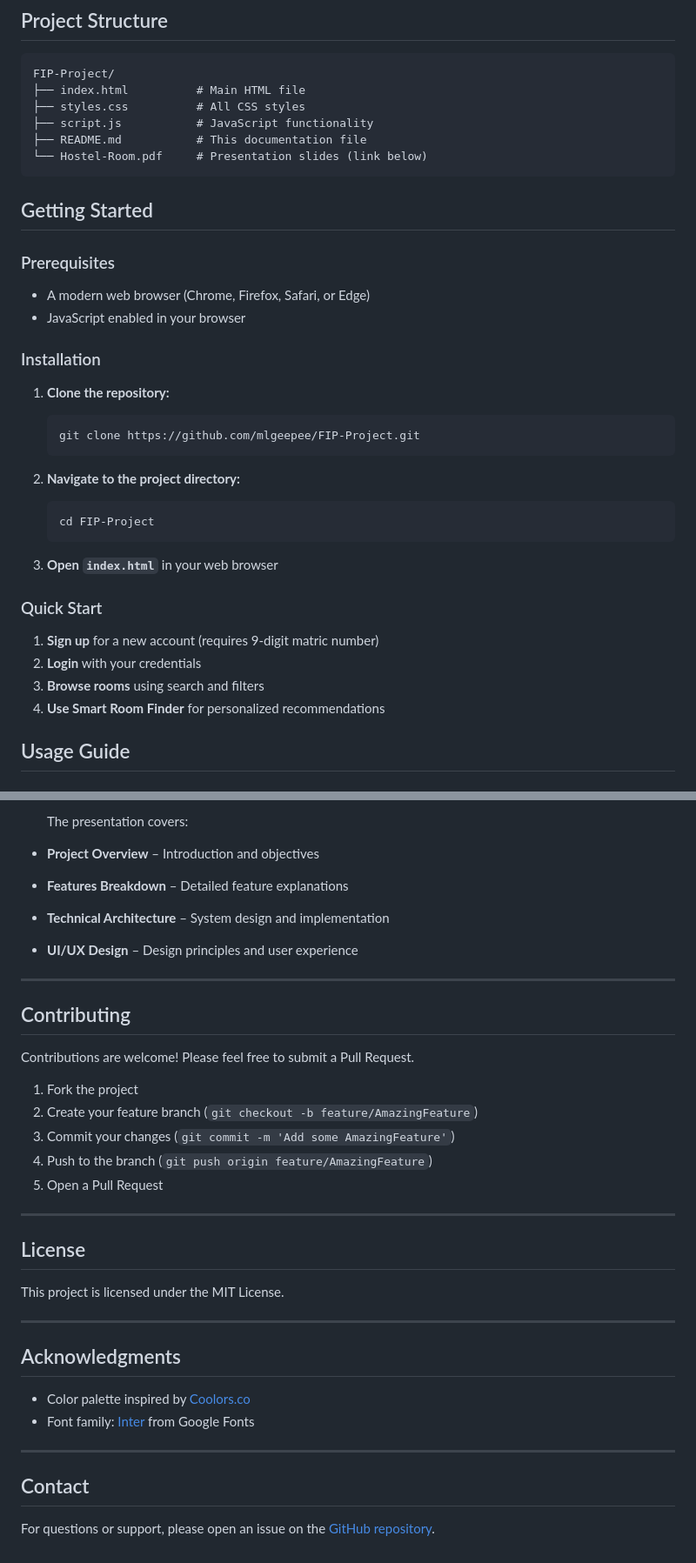
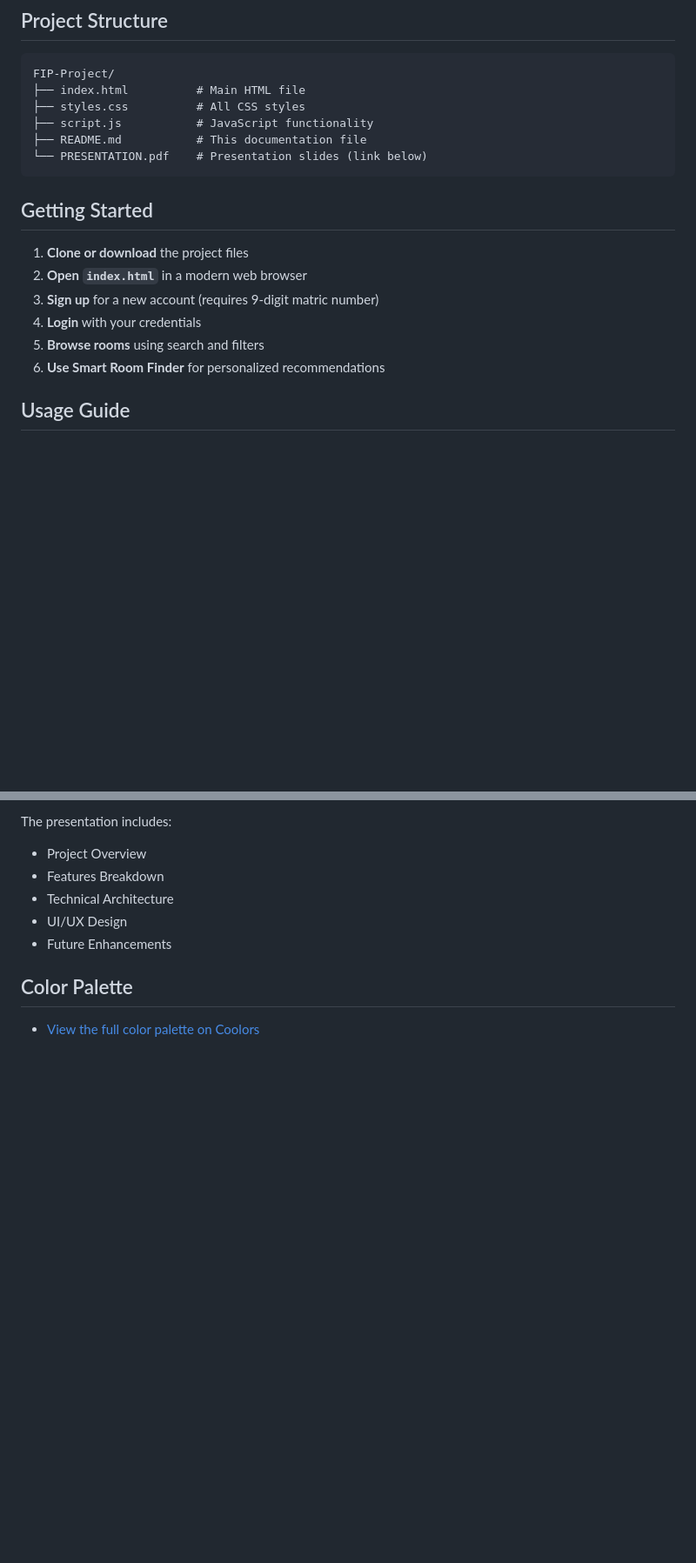
Before and after one commit to mlgeepee/FIP-Project, a Markdown page: README.md, 2 parts joined by grey strips. Shown at 87% size. Rendered like a GitHub page; blank space fills up the shorter version.

Commit message:
update README with improved structure and content clarity

````diff
--- a/README.md
+++ b/README.md
@@ -70,38 +65,17 @@ FIP-Project/
 ├── styles.css          # All CSS styles
 ├── script.js           # JavaScript functionality
 ├── README.md           # This documentation file
-└── Hostel-Room.pdf     # Presentation slides (link below)
+└── PRESENTATION.pdf    # Presentation slides (link below)
 ```
 
 ## Getting Started
 
-### Prerequisites
-
-- A modern web browser (Chrome, Firefox, Safari, or Edge)
-- JavaScript enabled in your browser
-
-### Installation
-
-1. **Clone the repository:**
-
-   ```bash
-   git clone https://github.com/mlgeepee/FIP-Project.git
-   ```
-
-2. **Navigate to the project directory:**
-
-   ```bash
-   cd FIP-Project
-   ```
-
-3. **Open `index.html`** in your web browser
-
-### Quick Start
-
-1. **Sign up** for a new account (requires 9-digit matric number)
-2. **Login** with your credentials
-3. **Browse rooms** using search and filters
-4. **Use Smart Room Finder** for personalized recommendations
+1. **Clone or download** the project files
+2. **Open `index.html`** in a modern web browser
+3. **Sign up** for a new account (requires 9-digit matric number)
+4. **Login** with your credentials
+5. **Browse rooms** using search and filters
+6. **Use Smart Room Finder** for personalized recommendations
 
 ## Usage Guide
 
@@ -146,38 +120,12 @@ View the complete presentation slides covering project details, features, and te
 
-  The presentation covers:
+The presentation includes:
 
-- **Project Overview** – Introduction and objectives
-- **Features Breakdown** – Detailed feature explanations
-- **Technical Architecture** – System design and implementation
-- **UI/UX Design** – Design principles and user experience
+- Project Overview
+- Features Breakdown
+- Technical Architecture
+- UI/UX Design
+- Future Enhancements
 
----
+## Color Palette
 
-## Contributing
-
-Contributions are welcome! Please feel free to submit a Pull Request.
-
-1. Fork the project
-2. Create your feature branch (`git checkout -b feature/AmazingFeature`)
-3. Commit your changes (`git commit -m 'Add some AmazingFeature'`)
-4. Push to the branch (`git push origin feature/AmazingFeature`)
-5. Open a Pull Request
-
----
-
-## License
-
-This project is licensed under the MIT License.
-
----
-
-## Acknowledgments
-
-- Color palette inspired by [Coolors.co](https://coolors.co/palette/ff595e-ffca3a-8ac926-1982c4-6a4c93)
-- Font family: [Inter](https://fonts.google.com/specimen/Inter) from Google Fonts
-
----
-
-## Contact
-
-For questions or support, please open an issue on the [GitHub repository](https://github.com/mlgeepee/FIP-Project/issues).
+- [View the full color palette on Coolors](https://coolors.co/palette/ff595e-ffca3a-8ac926-1982c4-6a4c93)
````
Also changed, not shown: other parts of README.md (+6 -11 lines).
